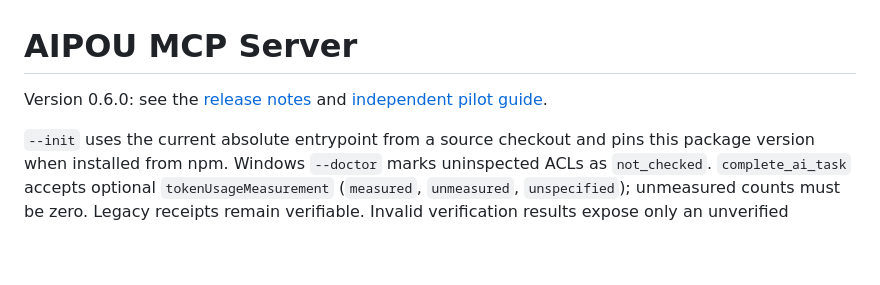
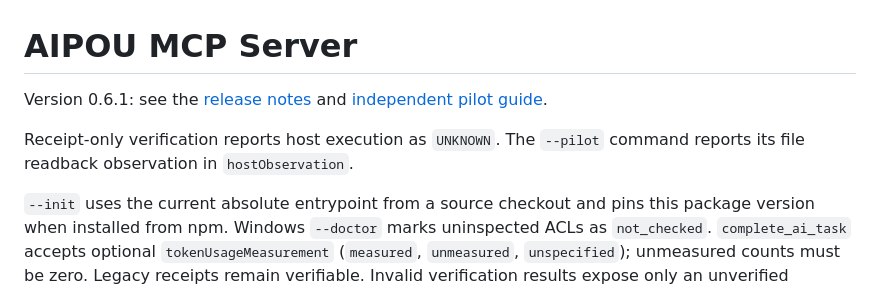
Before and after one commit to 0xddneto/AI-Proof-of-Us, a Markdown page: mcp-server/README.md, the part around the change. Drawn GitHub-style; blank space fills up the shorter version.

Commit message:
Describe receipt observation behavior in package readme

```diff
--- a/mcp-server/README.md
+++ b/mcp-server/README.md
@@ -1,6 +1,8 @@
 # AIPOU MCP Server
 
-Version 0.6.0: see the [release notes](https://github.com/0xddneto/AI-Proof-of-Us/blob/main/CHANGELOG.md) and [independent pilot guide](https://github.com/0xddneto/AI-Proof-of-Us/blob/main/docs/independent-pilot.md).
+Version 0.6.1: see the [release notes](https://github.com/0xddneto/AI-Proof-of-Us/blob/main/CHANGELOG.md) and [independent pilot guide](https://github.com/0xddneto/AI-Proof-of-Us/blob/main/docs/independent-pilot.md).
+
+Receipt-only verification reports host execution as `UNKNOWN`. The `--pilot` command reports its file readback observation in `hostObservation`.
 
 `--init` uses the current absolute entrypoint from a source checkout and pins this package version when installed from npm. Windows `--doctor` marks uninspected ACLs as `not_checked`. `complete_ai_task` accepts optional `tokenUsageMeasurement` (`measured`, `unmeasured`, `unspecified`); unmeasured counts must be zero. Legacy receipts remain verifiable. Invalid verification results expose only an unverified `claimedWorkReceiptId`, with `workReceiptId: null`.
 
```
